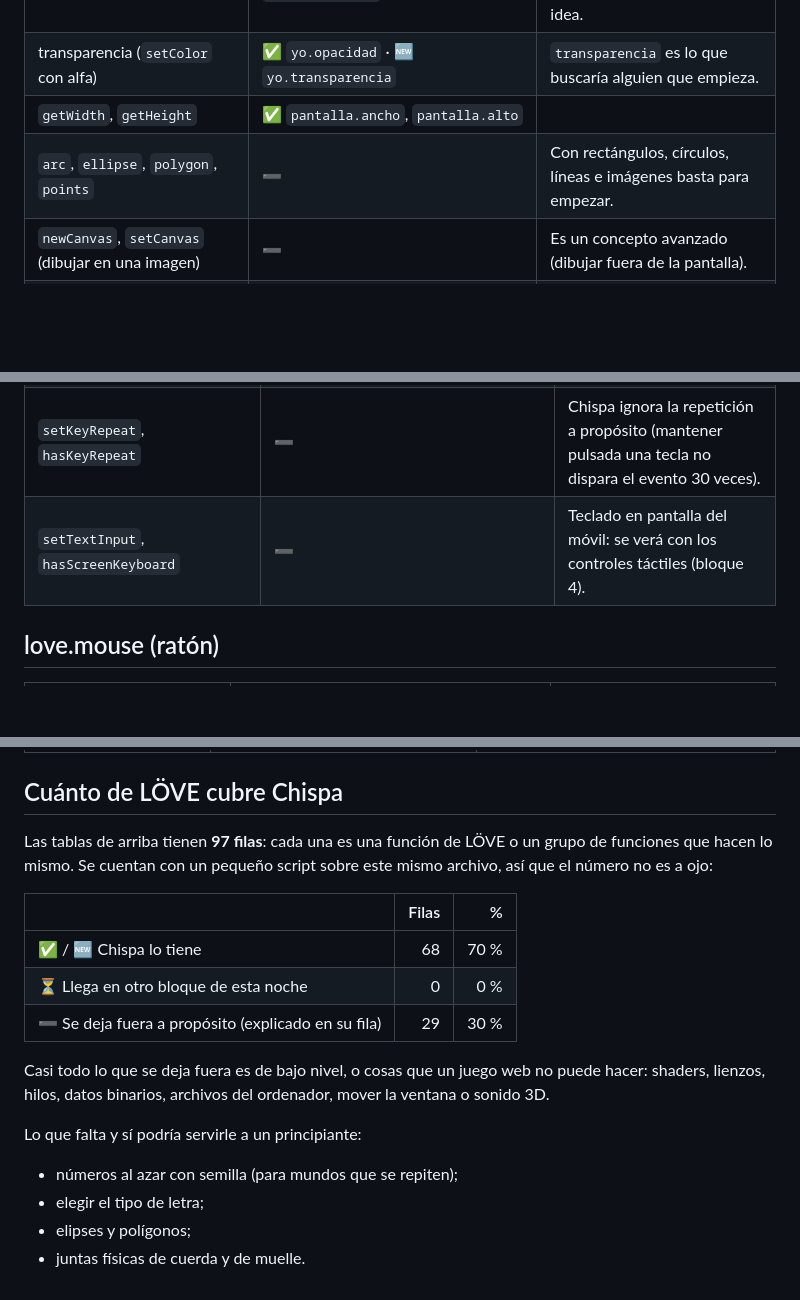
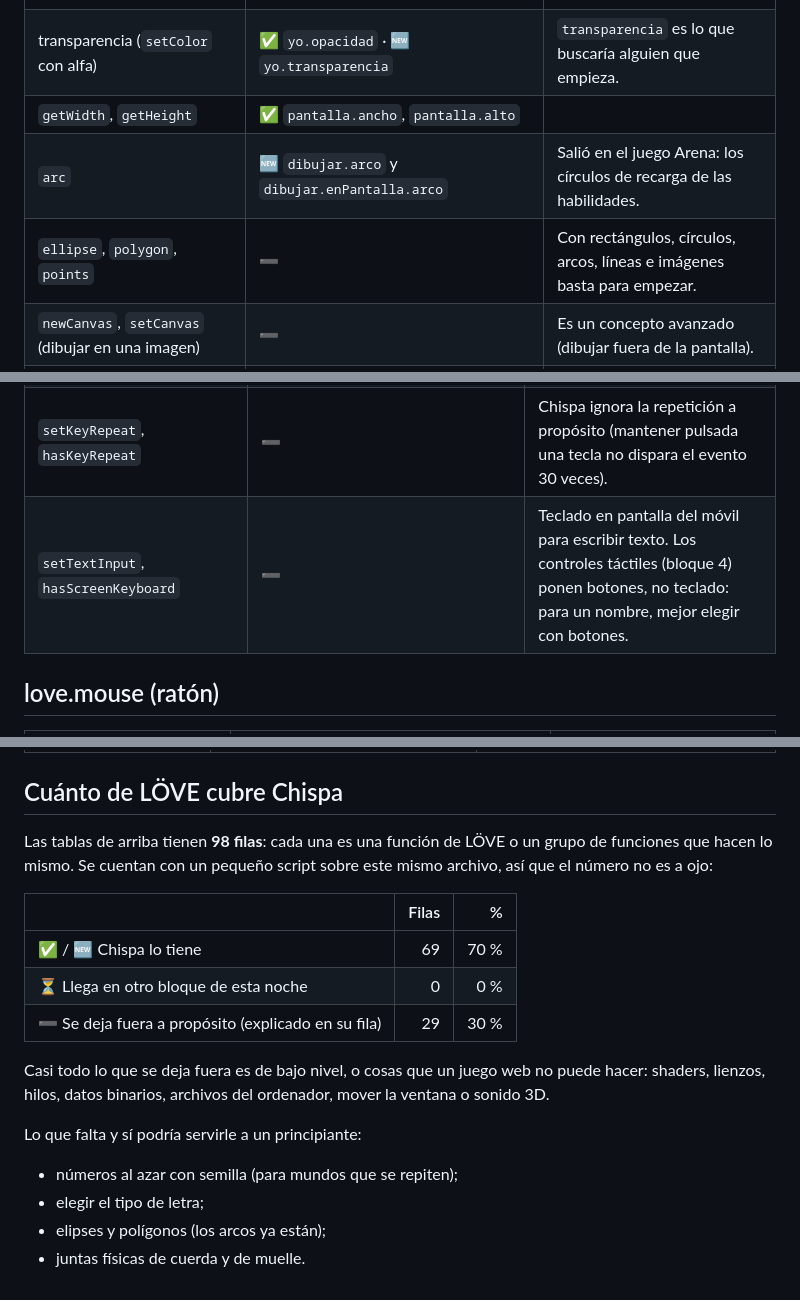
Before and after one commit to chispa-motor/chispa, a Markdown page: API_QUE_FALTA.md, 3 parts joined by grey strips. Drawn GitHub-style; blank space fills up the shorter version.

Commit message:
Noche bloque 8: API_QUE_FALTA al dia (arco, pixel art)

```diff
--- a/API_QUE_FALTA.md
+++ b/API_QUE_FALTA.md
@@ -29,7 +29,8 @@ son **una propiedad de un objeto** (`yo.color`) en vez de una función.
 | `setFont` / `newFont` | ✅ `yo.tamano` (en textos) · 🆕 `yo.tamanoLetra` | ➖ Elegir tipo de letra: con una sola letra clara no hay que decidir nada; queda como idea. |
 | transparencia (`setColor` con alfa) | ✅ `yo.opacidad` · 🆕 `yo.transparencia` | `transparencia` es lo que buscaría alguien que empieza. |
 | `getWidth`, `getHeight` | ✅ `pantalla.ancho`, `pantalla.alto` | |
-| `arc`, `ellipse`, `polygon`, `points` | ➖ | Con rectángulos, círculos, líneas e imágenes basta para empezar. |
+| `arc` | 🆕 `dibujar.arco` y `dibujar.enPantalla.arco` | Salió en el juego Arena: los círculos de recarga de las habilidades. |
+| `ellipse`, `polygon`, `points` | ➖ | Con rectángulos, círculos, arcos, líneas e imágenes basta para empezar. |
 | `newCanvas`, `setCanvas` (dibujar en una imagen) | ➖ | Es un concepto avanzado (dibujar fuera de la pantalla). |
 | `newShader`, `setShader` | ➖ | Se programan en otro lenguaje (GLSL). Demasiado para un principiante. |
 | `setBlendMode`, `stencil`, `setScissor`, `setLineStyle`… | ➖ | Detalles de dibujo de bajo nivel; los objetos ya se dibujan bien solos. |
@@ -66,7 +67,7 @@ son **una propiedad de un objeto** (`yo.color`) en vez de una función.
 | teclas pulsadas ahora | 🆕 `teclado.pulsadas` | |
 | `isScancodeDown`, `getScancodeFromKey`, `getKeyFromScancode` | ➖ | Diferencia técnica entre la tecla física y la letra; los nombres en español ya lo resuelven. |
 | `setKeyRepeat`, `hasKeyRepeat` | ➖ | Chispa ignora la repetición a propósito (mantener pulsada una tecla no dispara el evento 30 veces). |
-| `setTextInput`, `hasScreenKeyboard` | ➖ | Teclado en pantalla del móvil: se verá con los controles táctiles (bloque 4). |
+| `setTextInput`, `hasScreenKeyboard` | ➖ | Teclado en pantalla del móvil para escribir texto. Los controles táctiles (bloque 4) ponen botones, no teclado: para un nombre, mejor elegir con botones. |
 
 ## love.mouse (ratón)
 
@@ -192,13 +193,13 @@ son **una propiedad de un objeto** (`yo.color`) en vez de una función.
 
 ## Cuánto de LÖVE cubre Chispa
 
-Las tablas de arriba tienen **97 filas**: cada una es una función de LÖVE o
+Las tablas de arriba tienen **98 filas**: cada una es una función de LÖVE o
 un grupo de funciones que hacen lo mismo. Se cuentan con un pequeño script
 sobre este mismo archivo, así que el número no es a ojo:
 
 | | Filas | % |
 |---|---:|---:|
-| ✅ / 🆕 Chispa lo tiene | 68 | 70 % |
+| ✅ / 🆕 Chispa lo tiene | 69 | 70 % |
 | ⏳ Llega en otro bloque de esta noche | 0 | 0 % |
 | ➖ Se deja fuera a propósito (explicado en su fila) | 29 | 30 % |
 
@@ -210,5 +211,5 @@ Lo que falta y sí podría servirle a un principiante:
 
 - números al azar con semilla (para mundos que se repiten);
 - elegir el tipo de letra;
-- elipses y polígonos;
+- elipses y polígonos (los arcos ya están);
 - juntas físicas de cuerda y de muelle.
```
Also changed, not shown: other parts of API_QUE_FALTA.md (+2 -2 lines).
